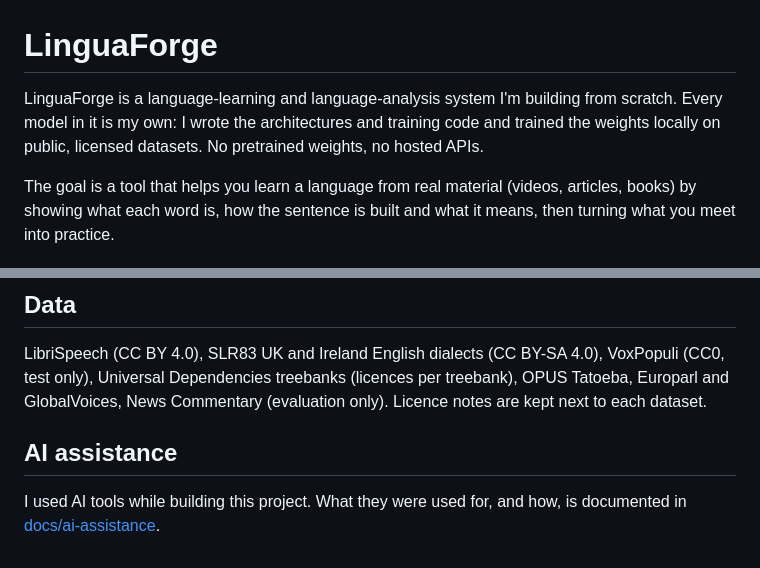
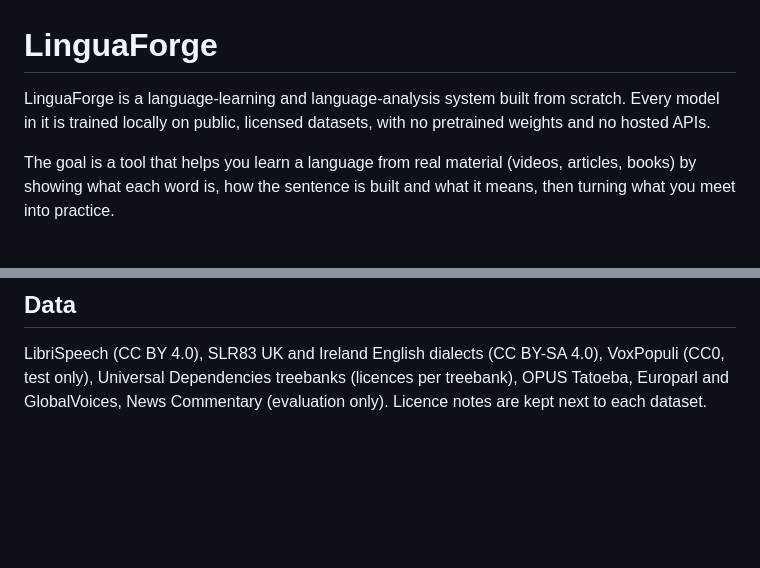
Before and after one commit to pbuirr/speech-forge, a Markdown page: README.md, 2 parts joined by grey strips. Rendered like a GitHub page; blank space fills up the shorter version.

```diff
--- a/README.md
+++ b/README.md
@@ -1,6 +1,6 @@
 # LinguaForge
 
-LinguaForge is a language-learning and language-analysis system I'm building from scratch. Every model in it is my own: I wrote the architectures and training code and trained the weights locally on public, licensed datasets. No pretrained weights, no hosted APIs.
+LinguaForge is a language-learning and language-analysis system built from scratch. Every model in it is trained locally on public, licensed datasets, with no pretrained weights and no hosted APIs.
 
 The goal is a tool that helps you learn a language from real material (videos, articles, books) by showing what each word is, how the sentence is built and what it means, then turning what you meet into practice.
 
@@ -88,7 +88,3 @@ Model weights and datasets aren't in the repository (they're large). The scripts
 ## Data
 
 LibriSpeech (CC BY 4.0), SLR83 UK and Ireland English dialects (CC BY-SA 4.0), VoxPopuli (CC0, test only), Universal Dependencies treebanks (licences per treebank), OPUS Tatoeba, Europarl and GlobalVoices, News Commentary (evaluation only). Licence notes are kept next to each dataset.
-
-## AI assistance
-
-I used AI tools while building this project. What they were used for, and how, is documented in [docs/ai-assistance](docs/ai-assistance/).
```
